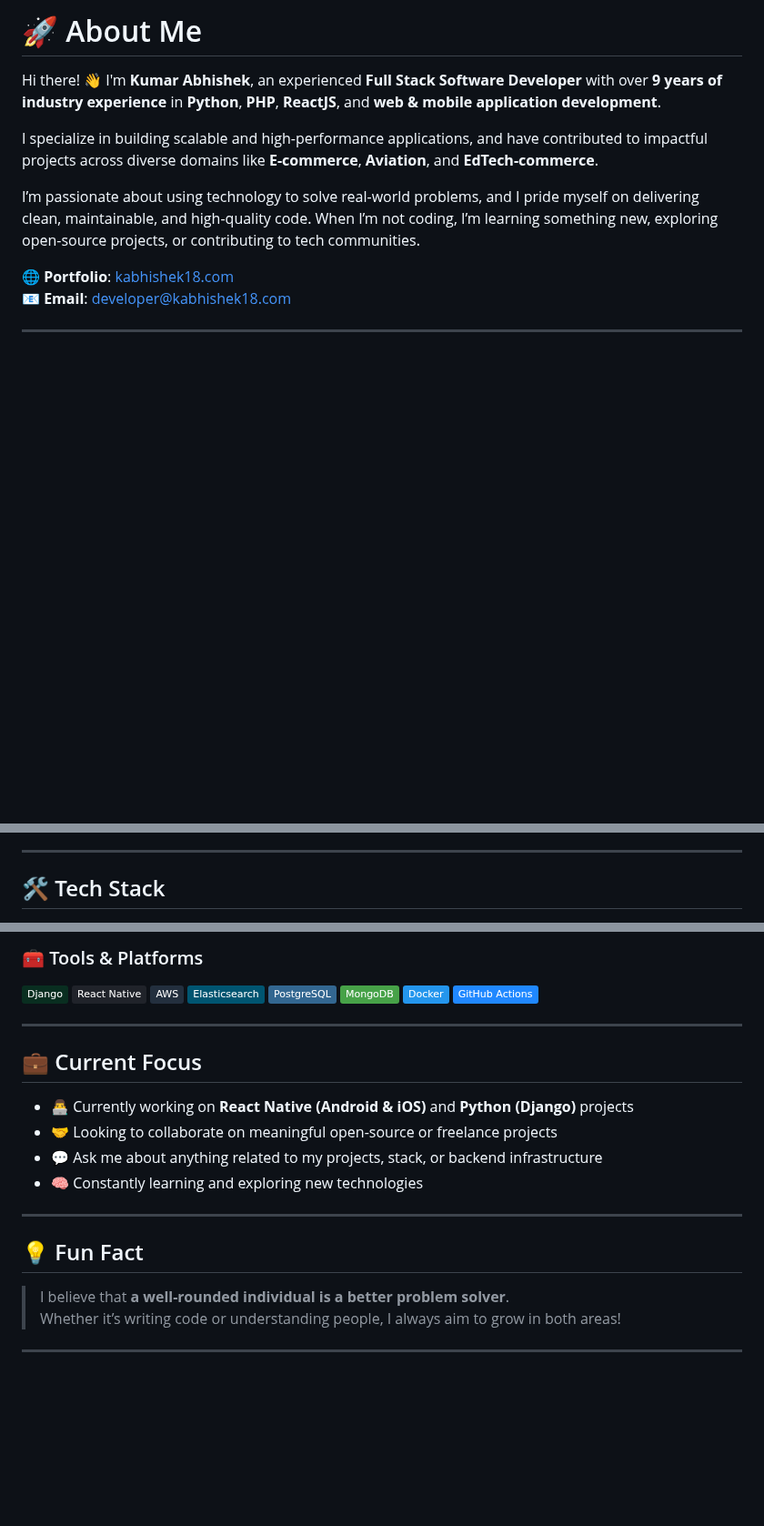
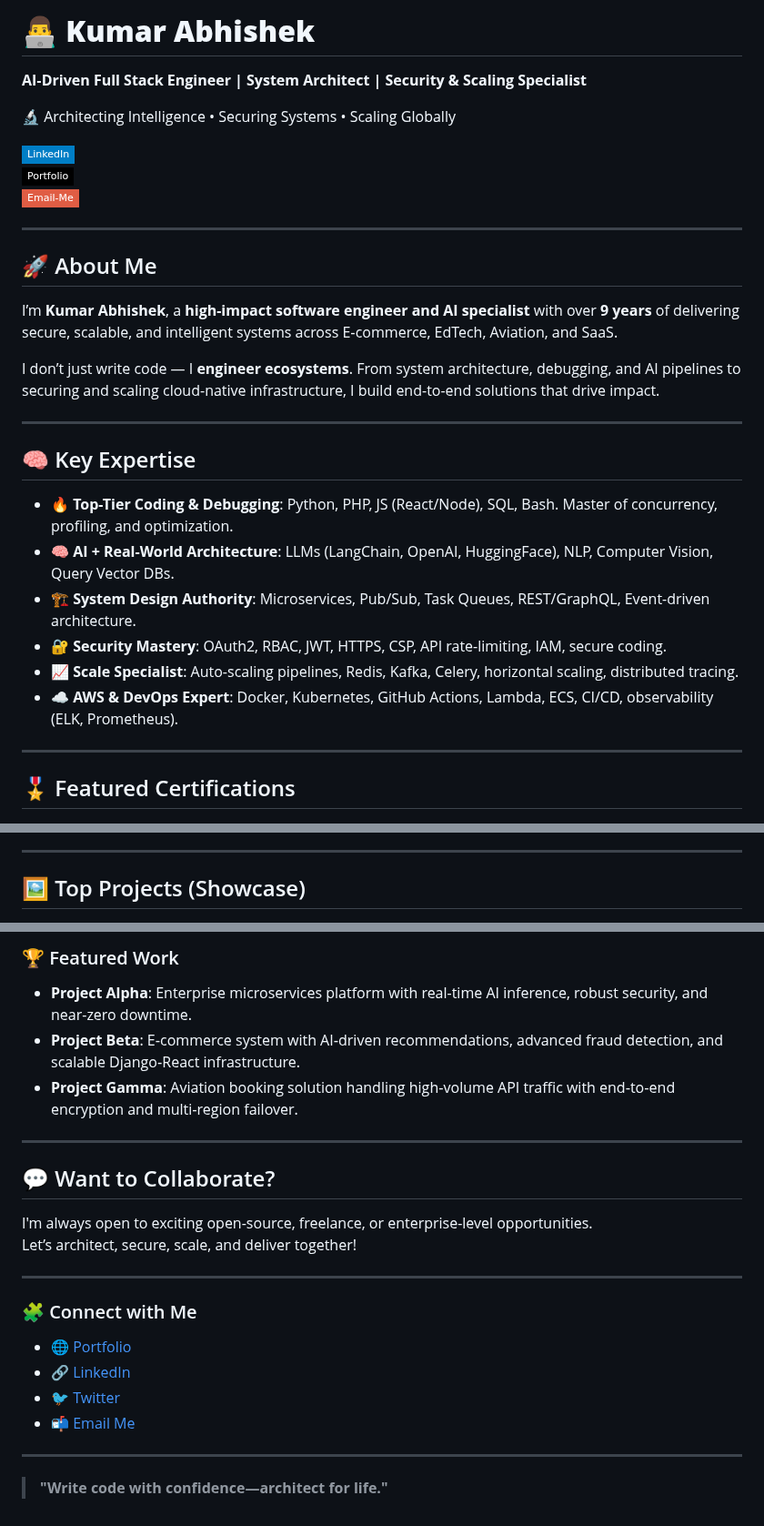
Before and after one commit to Kabhishek18/Kabhishek18, a Markdown page: README.md, 3 parts joined by grey strips. Shown at 91% size. Rendered like a GitHub page; badges without logos; blank space fills up the shorter version.

```diff
--- a/README.md
+++ b/README.md
@@ -1,14 +1,32 @@
-# 🚀 About Me
+# 👨‍💻 **Kumar Abhishek**
+**AI‑Driven Full Stack Engineer | System Architect | Security & Scaling Specialist**
 
-Hi there! 👋 I'm **Kumar Abhishek**, an experienced **Full Stack Software Developer** with over **9 years of industry experience** in **Python**, **PHP**, **ReactJS**, and **web & mobile application development**.
+🔬 Architecting Intelligence • Securing Systems • Scaling Globally
 
-I specialize in building scalable and high-performance applications, and have contributed to impactful projects across diverse domains like **E-commerce**, **Aviation**, and **EdTech-commerce**.
-
-I’m passionate about using technology to solve real-world problems, and I pride myself on delivering clean, maintainable, and high-quality code. When I’m not coding, I’m learning something new, exploring open-source projects, or contributing to tech communities.
-
-🌐 **Portfolio**: [kabhishek18.com](https://kabhishek18.com/)
-📧 **Email**: [developer@kabhishek18.com](mailto:developer@kabhishek18.com)
+[![LinkedIn](https://img.shields.io/badge/-LinkedIn-blue?style=flat-square&logo=linkedin&logoColor=white&link=https://www.linkedin.com/in/kabhishek18/)](https://www.linkedin.com/in/kabhishek18/)
+[![Portfolio](https://img.shields.io/badge/-Portfolio-black?style=flat-square&logo=github&logoColor=white&link=https://kabhishek18.com/)](https://kabhishek18.com/)
+[![Email](https://img.shields.io/badge/-Email‑Me-red?style=flat-square&logo=gmail&logoColor=white&link=mailto:developer@kabhishek18.com)](mailto:developer@kabhishek18.com)
 
 ---
 
+## 🚀 About Me
+
+I’m **Kumar Abhishek**, a **high-impact software engineer and AI specialist** with over **9 years** of delivering secure, scalable, and intelligent systems across E‑commerce, EdTech, Aviation, and SaaS.
+
+I don’t just write code — I **engineer ecosystems**. From system architecture, debugging, and AI pipelines to securing and scaling cloud-native infrastructure, I build end-to-end solutions that drive impact.
+
+---
+
+## 🧠 Key Expertise
+
+- 🔥 **Top-Tier Coding & Debugging**: Python, PHP, JS (React/Node), SQL, Bash. Master of concurrency, profiling, and optimization.
+- 🧠 **AI + Real-World Architecture**: LLMs (LangChain, OpenAI, HuggingFace), NLP, Computer Vision, Query Vector DBs.
+- 🏗️ **System Design Authority**: Microservices, Pub/Sub, Task Queues, REST/GraphQL, Event-driven architecture.
+- 🔐 **Security Mastery**: OAuth2, RBAC, JWT, HTTPS, CSP, API rate-limiting, IAM, secure coding.
+- 📈 **Scale Specialist**: Auto-scaling pipelines, Redis, Kafka, Celery, horizontal scaling, distributed tracing.
+- ☁️ **AWS & DevOps Expert**: Docker, Kubernetes, GitHub Actions, Lambda, ECS, CI/CD, observability (ELK, Prometheus).
+
+---
+
+## 🎖️ Featured Certifications
 <div align="center">
@@ -28,5 +58,5 @@ I’m passionate about using technology to solve real-world problems, and I prid
 
 ---
 
-## 🛠 Tech Stack
+## 🖼️ Top Projects (Showcase)
 
@@ -40,28 +66,26 @@ I’m passionate about using technology to solve real-world problems, and I prid
 
-### 🧰 Tools & Platforms
-![Django](https://img.shields.io/badge/-Django-092E20?style=flat&logo=django)
-![React Native](https://img.shields.io/badge/-React%20Native-20232A?style=flat&logo=react)
-![AWS](https://img.shields.io/badge/-AWS-232F3E?style=flat&logo=amazon-aws)
-![Elasticsearch](https://img.shields.io/badge/-Elasticsearch-005571?style=flat&logo=elasticsearch)
-![PostgreSQL](https://img.shields.io/badge/-PostgreSQL-336791?style=flat&logo=postgresql)
-![MongoDB](https://img.shields.io/badge/-MongoDB-47A248?style=flat&logo=mongodb)
-![Docker](https://img.shields.io/badge/-Docker-2496ED?style=flat&logo=docker)
-![GitHub Actions](https://img.shields.io/badge/-GitHub%20Actions-2088FF?style=flat&logo=github-actions)
+### 🏆 Featured Work
+
+- **Project Alpha**: Enterprise microservices platform with real-time AI inference, robust security, and near-zero downtime.
+- **Project Beta**: E‑commerce system with AI‑driven recommendations, advanced fraud detection, and scalable Django‑React infrastructure.
+- **Project Gamma**: Aviation booking solution handling high‑volume API traffic with end‑to‑end encryption and multi‑region failover.
 
 ---
 
-## 💼 Current Focus
+## 💬 Want to Collaborate?
 
-- 👨‍💻 Currently working on **React Native (Android & iOS)** and **Python (Django)** projects
-- 🤝 Looking to collaborate on meaningful open-source or freelance projects
-- 💬 Ask me about anything related to my projects, stack, or backend infrastructure
-- 🧠 Constantly learning and exploring new technologies
+I'm always open to exciting open-source, freelance, or enterprise-level opportunities.
+Let’s architect, secure, scale, and deliver together!
 
 ---
 
-## 💡 Fun Fact
+### 🧩 Connect with Me
 
-> I believe that **a well-rounded individual is a better problem solver**.
-> Whether it’s writing code or understanding people, I always aim to grow in both areas!
+- 🌐 [Portfolio](https://kabhishek18.com/)
+- 🔗 [LinkedIn](https://www.linkedin.com/in/kabhishek18/)
+- 🐦 [Twitter](https://twitter.com/kabhishek18)
+- 📬 [Email Me](mailto:developer@kabhishek18.com)
 
 ---
+
+> **"Write code with confidence—architect for life."**
```
Also changed, not shown: other parts of README.md (+22 -14 lines).
